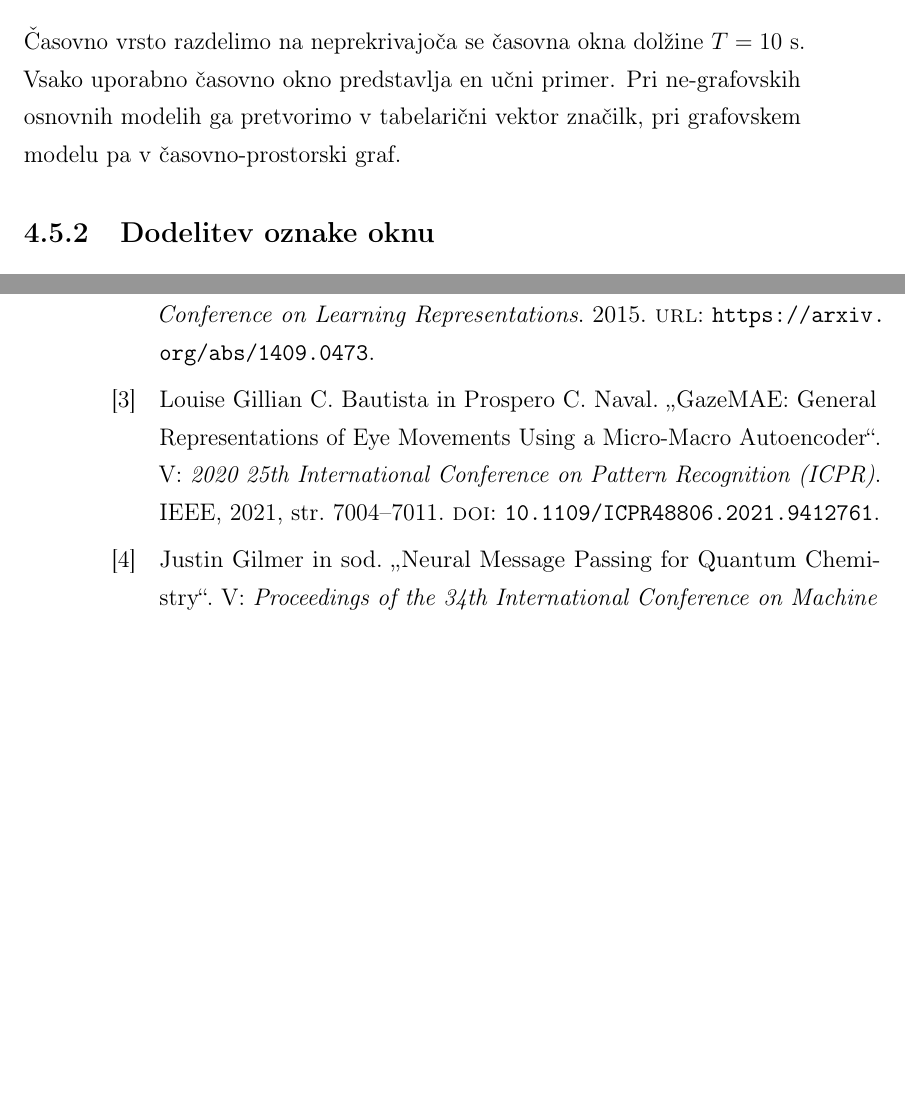
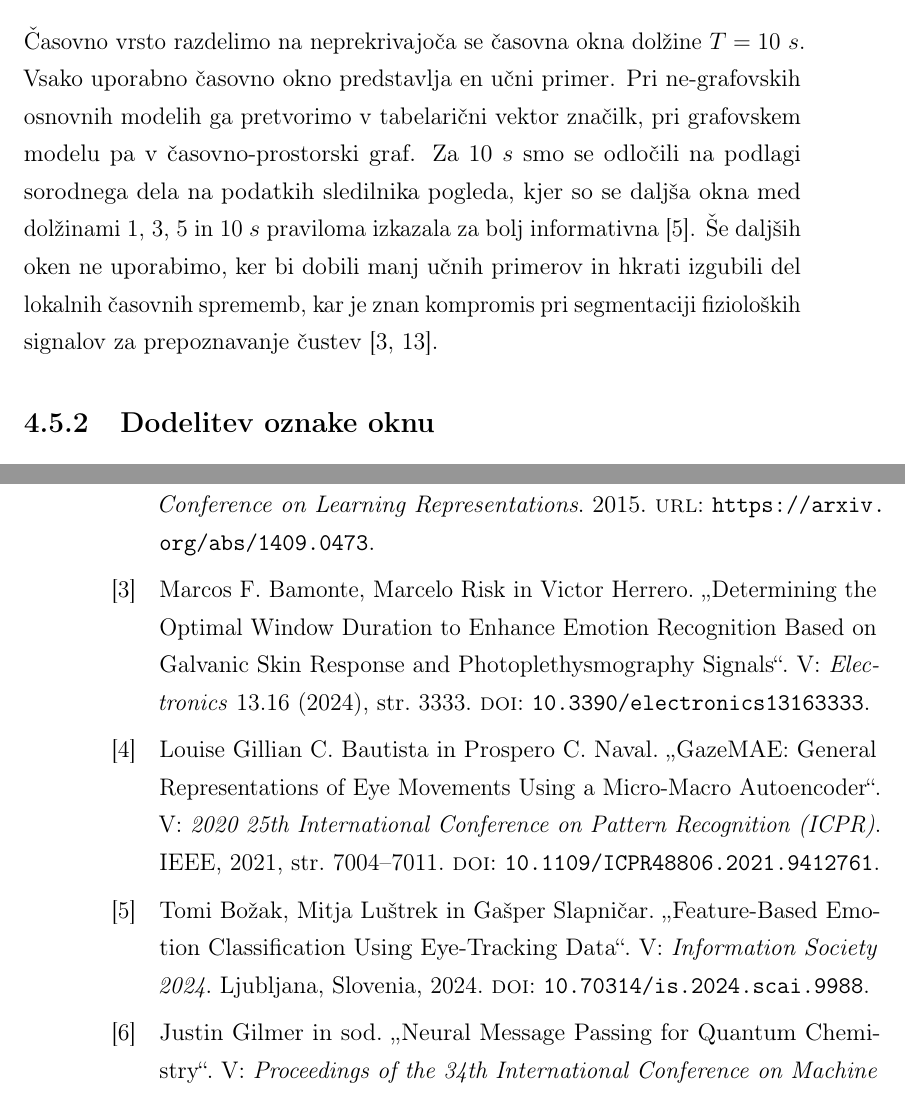
Before and after one commit to Space0code/diploma-latex, a LaTeX thesis (diploma.tex, which reads literatura.bib, poglavja/04_podatki_in_predobdelava.tex): two parts of pages 44 and 113 of 115, joined at a grey line, cut so that both start at the same text, the shorter picture padded with empty space. Compiled offline with pdfLaTeX.

Commit message:
utemeljitev dolžine časovnega okna

```diff
--- a/literatura.bib
+++ b/literatura.bib
@@ -40,0 +47,15 @@
+  year         = {2024},
+  address      = {Ljubljana, Slovenia},
+  doi          = {10.70314/is.2024.scai.9988}
+}
+
+@article{bamonte2024determining,
+  title        = {Determining the Optimal Window Duration to Enhance Emotion Recognition Based on Galvanic Skin Response and Photoplethysmography Signals},
+  author       = {Bamonte, Marcos F. and Risk, Marcelo and Herrero, Victor},
+  journal      = {Electronics},
+  volume       = {13},
+  number       = {16},
+  pages        = {3333},
+  year         = {2024},
+  publisher    = {MDPI},
+  doi          = {10.3390/electronics13163333}
@@ -40,0 +69 @@
+  number       = {13},
--- a/poglavja/04_podatki_in_predobdelava.tex
+++ b/poglavja/04_podatki_in_predobdelava.tex
@@ -140,9 +140,11 @@ S tem preprečimo uhajanje informacij iz validacijskih in testnih foldov v učno
 
 \subsection{Dolžina okna}
 
-Časovno vrsto razdelimo na neprekrivajoča se časovna okna dolžine $T=10$~s.
+Časovno vrsto razdelimo na neprekrivajoča se časovna okna dolžine $T=10~s$.
 Vsako uporabno časovno okno predstavlja en učni primer.
 Pri ne-grafovskih osnovnih modelih ga pretvorimo v tabelarični vektor značilk, pri grafovskem modelu pa v časovno-prostorski graf.
+Za $10~s$ smo se odločili na podlagi sorodnega dela na podatkih sledilnika pogleda, kjer so se daljša okna med dolžinami $1$, $3$, $5$ in $10~s$ praviloma izkazala za bolj informativna~\cite{bozak2024feature}.
+Še daljših oken ne uporabimo, ker bi dobili manj učnih primerov in hkrati izgubili del lokalnih časovnih sprememb, kar je znan kompromis pri segmentaciji fizioloških signalov za prepoznavanje čustev~\cite{bamonte2024determining,ouyang2022effect}.
 
 \subsection{Dodelitev oznake oknu}
 
```
Also changed, not shown: literatura.bib (17 more changed lines).
